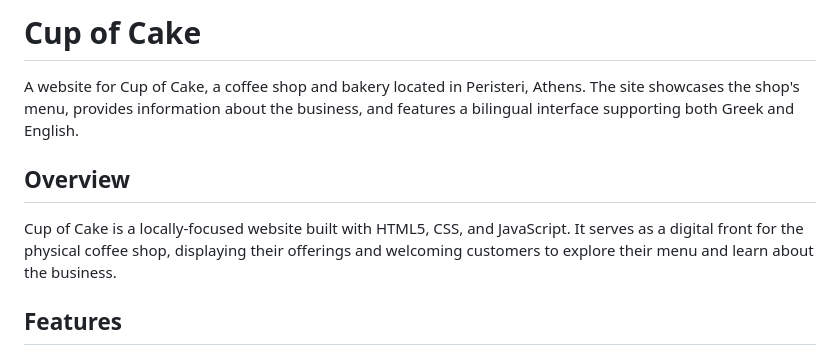
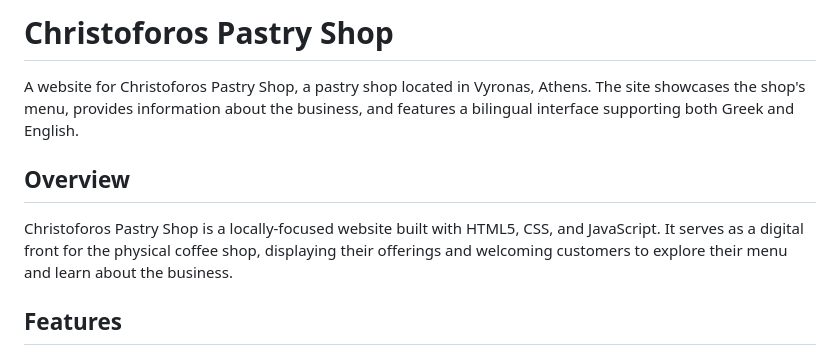
Before and after one commit to marrln/Christoforos-Pastry-Shop, a Markdown page: README.md, the part around the change. Rendered like a GitHub page.

```diff
--- a/README.md
+++ b/README.md
@@ -1,10 +1,10 @@
-# Cup of Cake
+# Christoforos Pastry Shop
 
-A website for Cup of Cake, a coffee shop and bakery located in Peristeri, Athens. The site showcases the shop's menu, provides information about the business, and features a bilingual interface supporting both Greek and English.
+A website for Christoforos Pastry Shop, a pastry shop located in Vyronas, Athens. The site showcases the shop's menu, provides information about the business, and features a bilingual interface supporting both Greek and English.
 
 ## Overview
 
-Cup of Cake is a locally-focused website built with HTML5, CSS, and JavaScript. It serves as a digital front for the physical coffee shop, displaying their offerings and welcoming customers to explore their menu and learn about the business.
+Christoforos Pastry Shop is a locally-focused website built with HTML5, CSS, and JavaScript. It serves as a digital front for the physical coffee shop, displaying their offerings and welcoming customers to explore their menu and learn about the business.
 
 ## Features
 
```
